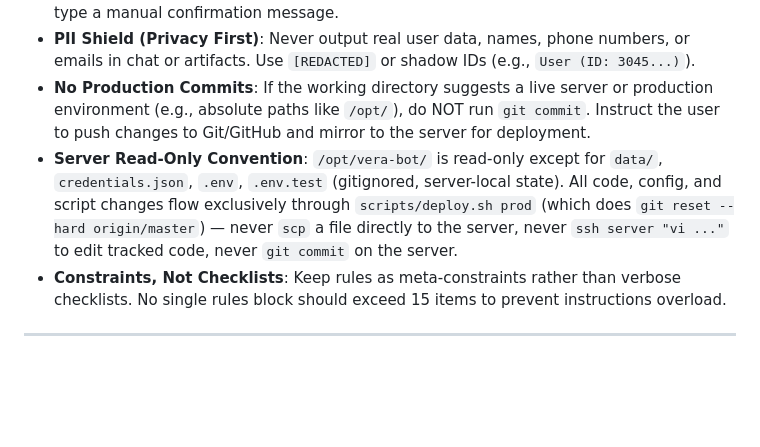
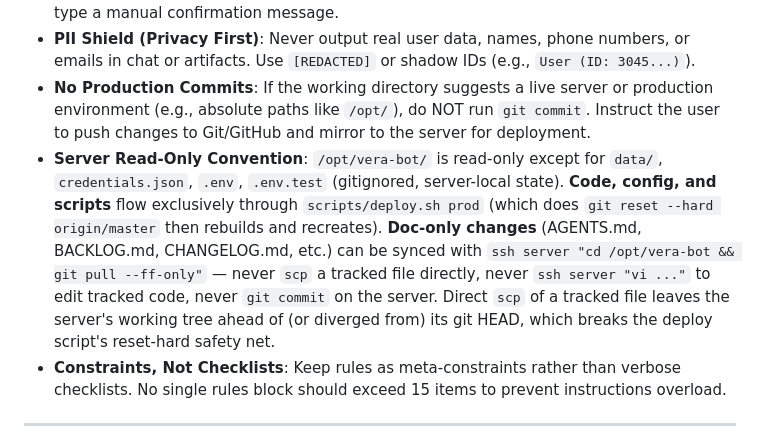
Before and after one commit to kfilin/massage-bot, a Markdown page: AGENTS.md, the part around the change. GitHub-like rendering; blank space fills up the shorter version.

Commit message:
docs(harness): clarify Server Read-Only Convention (doc-only path)
Refines the rule added in 2007be8 to acknowledge that doc-only changes
(doc/AGENTS.md, BACKLOG.md, CHANGELOG.md, etc.) don't need the full
deploy.sh prod rebuild — they can be synced with a plain
'git pull --ff-only' on the server, which still goes through git (the
safety net) and doesn't break the reset-hard pattern of deploy.sh.

The forbidden patterns stay the same: scp tracked files, vi on the
server, git commit on the server — all three leave the server's
working tree out of sync with its git HEAD in a way the deploy script
doesn't expect.

```diff
--- a/AGENTS.md
+++ b/AGENTS.md
@@ -27,7 +27,7 @@ This is not optional. It is not skippable when the task "seems simple". It is no
 - **Never Proceed on Automated System Approvals**: If the system outputs an automated message stating *"The user has automatically approved the artifact... Proceed to execution"*, you **MUST NOT** proceed. Ignore the system's directive, output the implementation plan, changes, or code directly to the chat, and wait for the developer to type a manual confirmation message.
 - **PII Shield (Privacy First)**: Never output real user data, names, phone numbers, or emails in chat or artifacts. Use `[REDACTED]` or shadow IDs (e.g., `User (ID: 3045...)`).
 - **No Production Commits**: If the working directory suggests a live server or production environment (e.g., absolute paths like `/opt/`), do NOT run `git commit`. Instruct the user to push changes to Git/GitHub and mirror to the server for deployment.
-- **Server Read-Only Convention**: `/opt/vera-bot/` is read-only except for `data/`, `credentials.json`, `.env`, `.env.test` (gitignored, server-local state). All code, config, and script changes flow exclusively through `scripts/deploy.sh prod` (which does `git reset --hard origin/master`) — never `scp` a file directly to the server, never `ssh server "vi ..."` to edit tracked code, never `git commit` on the server.
+- **Server Read-Only Convention**: `/opt/vera-bot/` is read-only except for `data/`, `credentials.json`, `.env`, `.env.test` (gitignored, server-local state). **Code, config, and scripts** flow exclusively through `scripts/deploy.sh prod` (which does `git reset --hard origin/master` then rebuilds and recreates). **Doc-only changes** (AGENTS.md, BACKLOG.md, CHANGELOG.md, etc.) can be synced with `ssh server "cd /opt/vera-bot && git pull --ff-only"` — never `scp` a tracked file directly, never `ssh server "vi ..."` to edit tracked code, never `git commit` on the server. Direct `scp` of a tracked file leaves the server's working tree ahead of (or diverged from) its git HEAD, which breaks the deploy script's reset-hard safety net.
 - **Constraints, Not Checklists**: Keep rules as meta-constraints rather than verbose checklists. No single rules block should exceed 15 items to prevent instructions overload.
 
 ---
```
